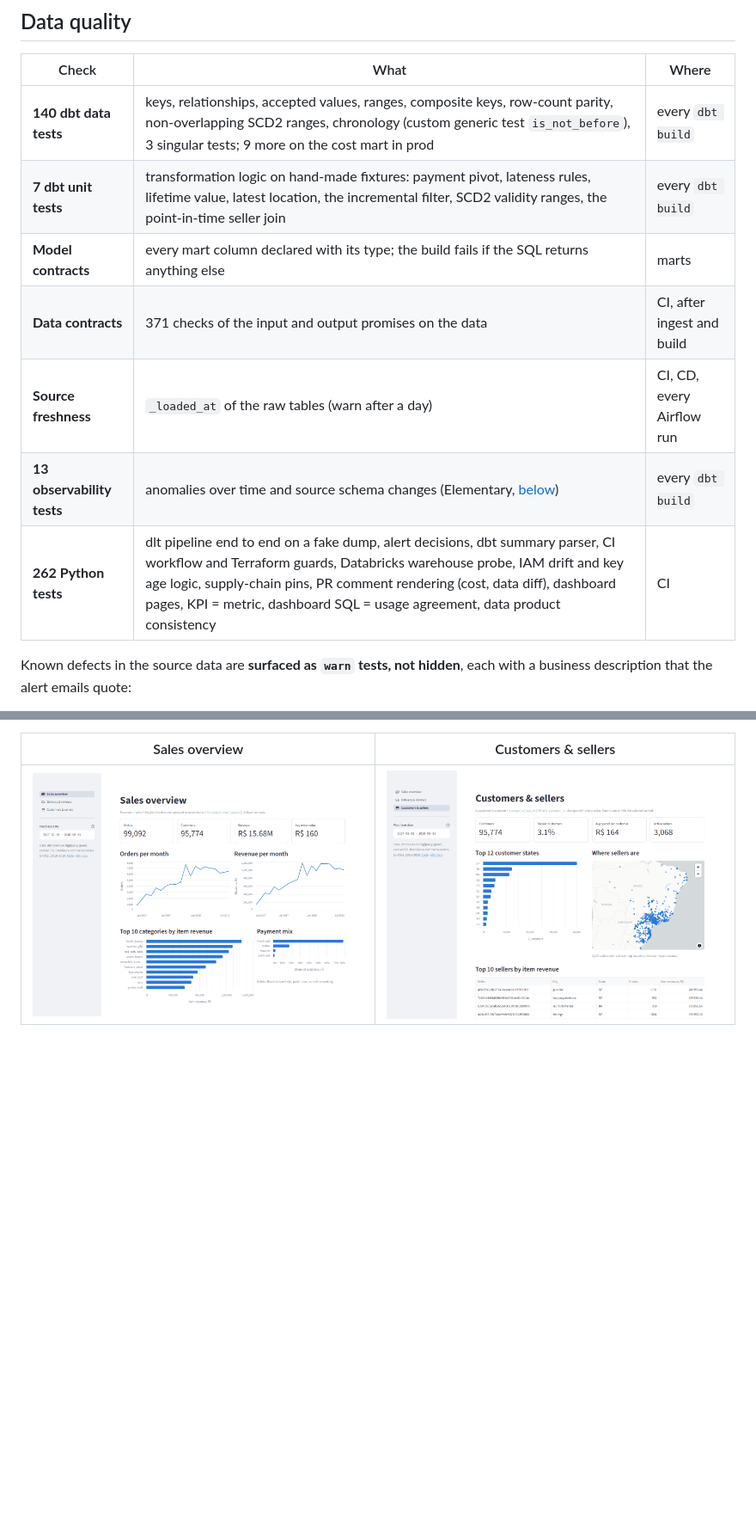
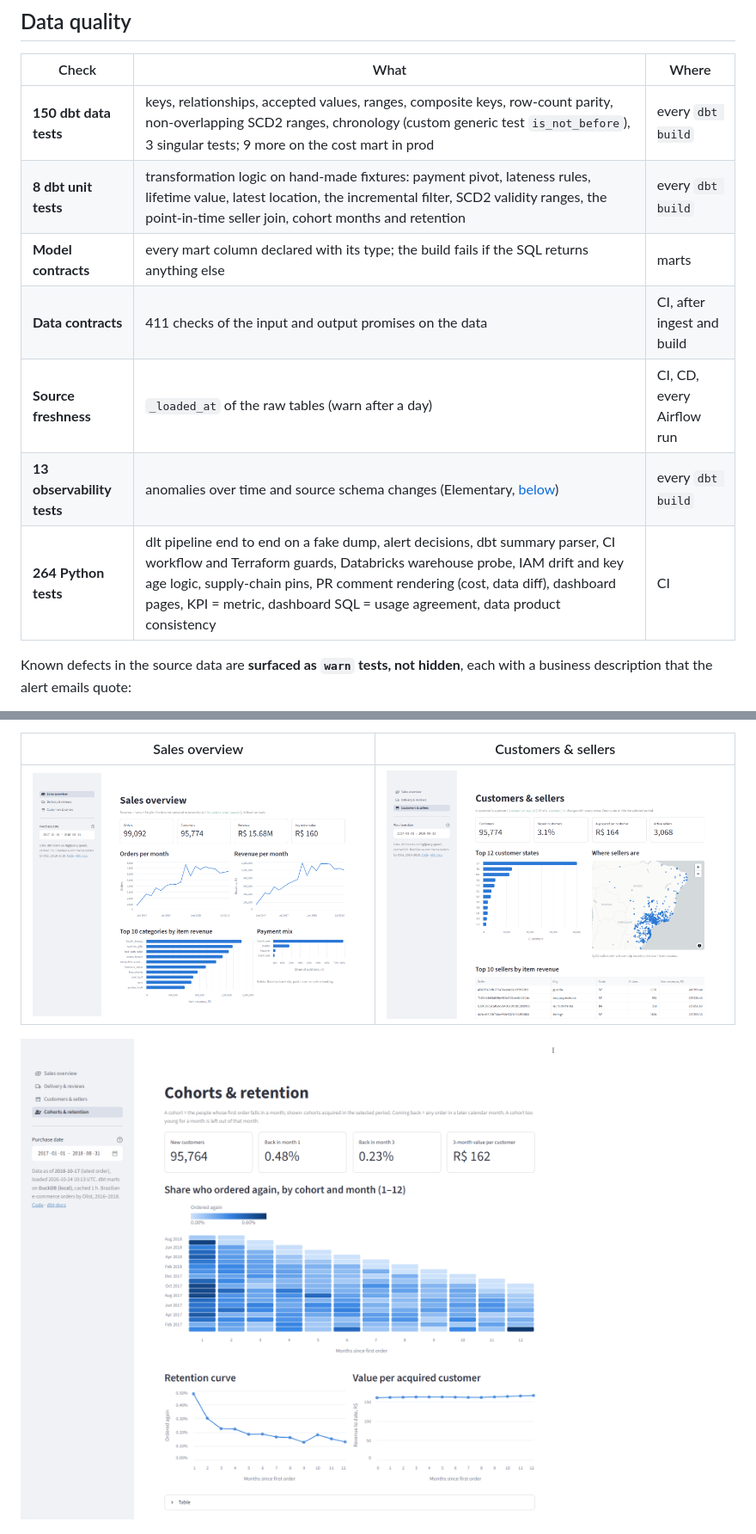
Before and after one commit to ShuCiG/olist-analytics-dbt, a Markdown page: README.md, 2 parts joined by grey strips. Shown at 86% size. GitHub-like rendering; pictures changed too: docs/images/dashboard-cohorts.png (added); blank space fills up the shorter version.

```diff
--- a/README.md
+++ b/README.md
@@ -248,13 +249,13 @@ flowchart LR
 
 | Check | What | Where |
 |---|---|---|
-| **140 dbt data tests** | keys, relationships, accepted values, ranges, composite keys, row-count parity, non-overlapping SCD2 ranges, chronology (custom generic test `is_not_before`), 3 singular tests; 9 more on the cost mart in prod | every `dbt build` |
-| **7 dbt unit tests** | transformation logic on hand-made fixtures: payment pivot, lateness rules, lifetime value, latest location, the incremental filter, SCD2 validity ranges, the point-in-time seller join | every `dbt build` |
+| **150 dbt data tests** | keys, relationships, accepted values, ranges, composite keys, row-count parity, non-overlapping SCD2 ranges, chronology (custom generic test `is_not_before`), 3 singular tests; 9 more on the cost mart in prod | every `dbt build` |
+| **8 dbt unit tests** | transformation logic on hand-made fixtures: payment pivot, lateness rules, lifetime value, latest location, the incremental filter, SCD2 validity ranges, the point-in-time seller join, cohort months and retention | every `dbt build` |
 | **Model contracts** | every mart column declared with its type; the build fails if the SQL returns anything else | marts |
-| **Data contracts** | 371 checks of the input and output promises on the data | CI, after ingest and build |
+| **Data contracts** | 411 checks of the input and output promises on the data | CI, after ingest and build |
 | **Source freshness** | `_loaded_at` of the raw tables (warn after a day) | CI, CD, every Airflow run |
 | **13 observability tests** | anomalies over time and source schema changes (Elementary, [below](#data-observability)) | every `dbt build` |
-| **262 Python tests** | dlt pipeline end to end on a fake dump, alert decisions, dbt summary parser, CI workflow and Terraform guards, Databricks warehouse probe, IAM drift and key age logic, supply-chain pins, PR comment rendering (cost, data diff), dashboard pages, KPI = metric, dashboard SQL = usage agreement, data product consistency | CI |
+| **264 Python tests** | dlt pipeline end to end on a fake dump, alert decisions, dbt summary parser, CI workflow and Terraform guards, Databricks warehouse probe, IAM drift and key age logic, supply-chain pins, PR comment rendering (cost, data diff), dashboard pages, KPI = metric, dashboard SQL = usage agreement, data product consistency | CI |
 
 Known defects in the source data are **surfaced as `warn` tests, not hidden**, each with a business description
 that the alert emails quote:
@@ -423,6 +426,8 @@ outside a node split into Elementary's uploads and dbt's own, [D76](docs/DECISIO
 | Sales overview | Customers & sellers |
 |---|---|
 | ![Sales overview](docs/images/dashboard-overview.png) | ![Customers & sellers](docs/images/dashboard-customers.png) |
+
+![Cohorts & retention](docs/images/dashboard-cohorts.png)
 
 ![dbt cost on BigQuery](docs/images/dashboard-costs.png)
 
```
Also changed, not shown: other parts of README.md (+9 -6 lines), docs/DECISIONS.md (+11 -0 lines), docs/RUNNING.md (+1 -1 lines), 15 other files.
